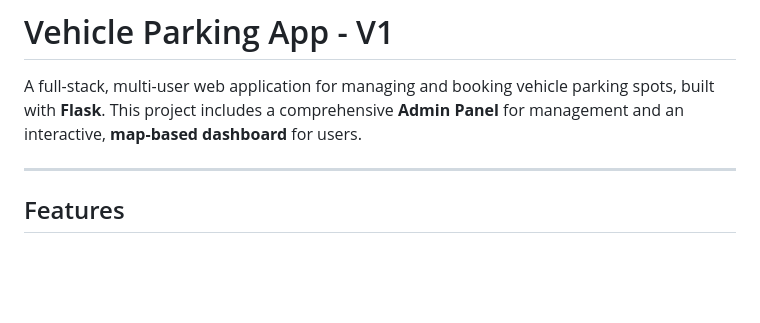
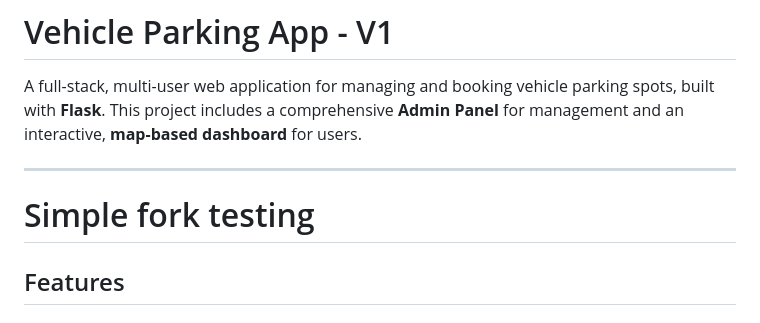
Before and after one commit to 23f2004871/vehicle-parking-app-v1, a Markdown page: README.md, the part around the change. GitHub-like rendering; blank space fills up the shorter version.

Commit message:
fork testing

```diff
--- a/README.md
+++ b/README.md
@@ -3,7 +3,7 @@
 A full-stack, multi-user web application for managing and booking vehicle parking spots, built with **Flask**. This project includes a comprehensive **Admin Panel** for management and an interactive, **map-based dashboard** for users.
 
 ---
-
+# Simple fork testing
 ##  Features
 
 ###  User Features
```
